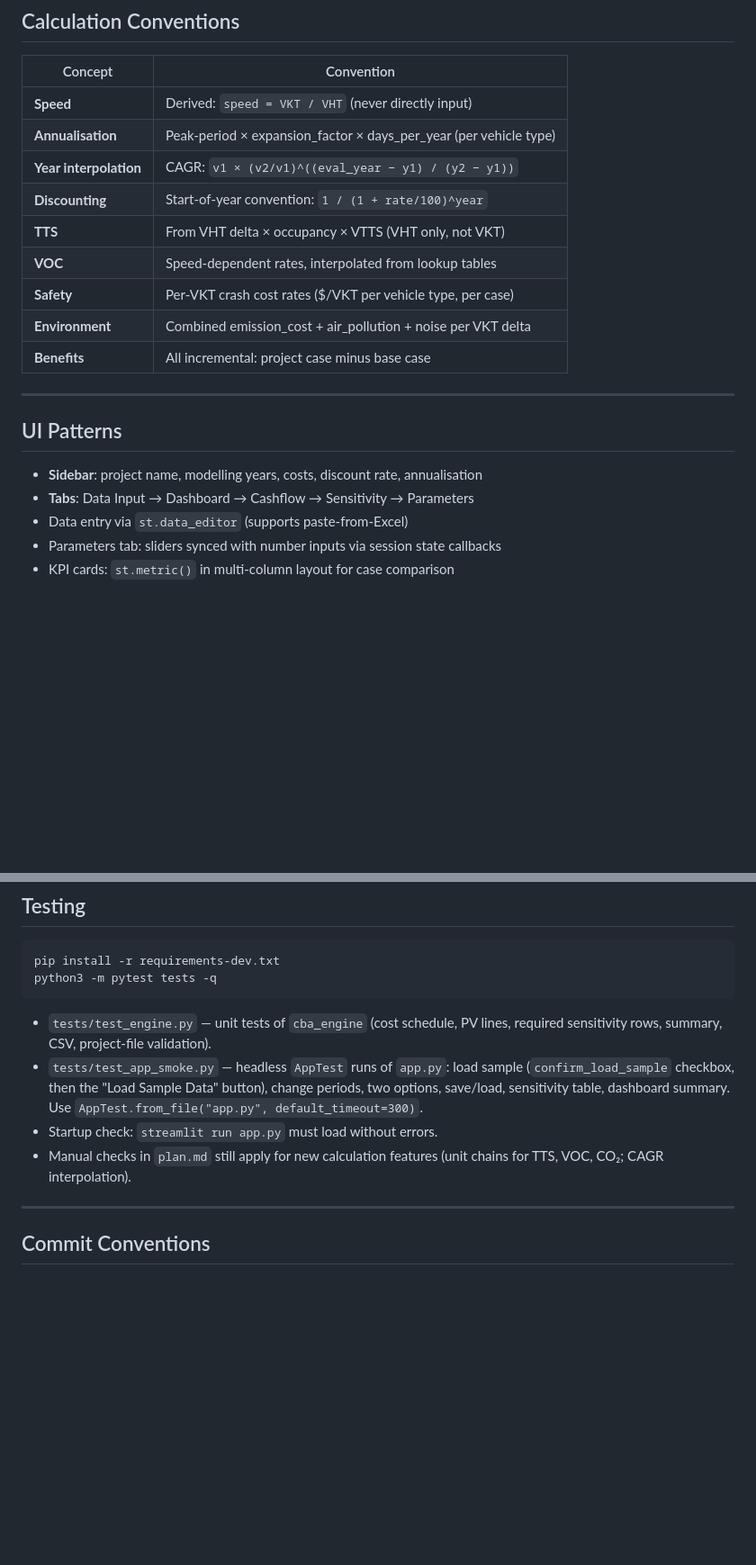
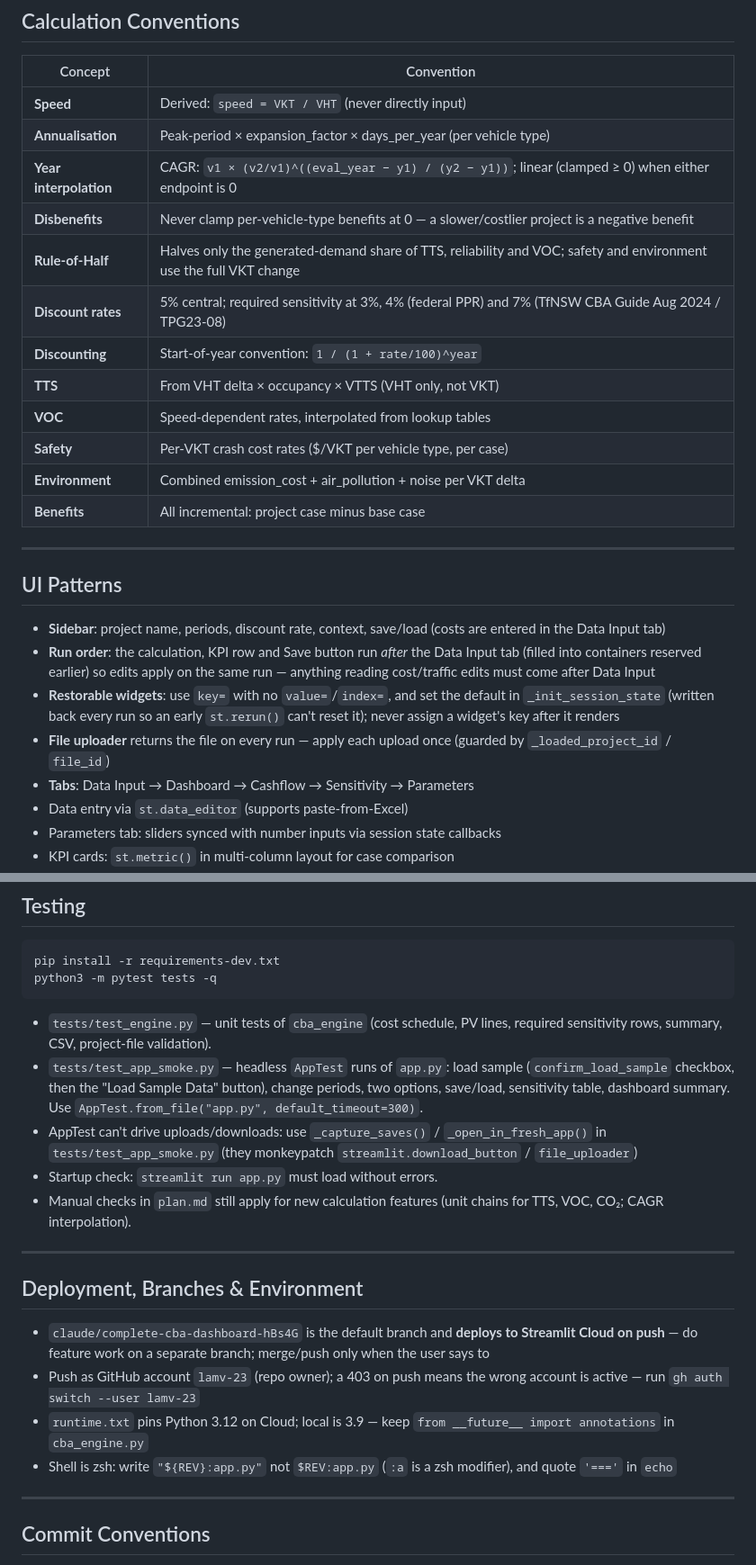
Before and after one commit to lamv-23/Cost-Benefit-Analysis, a Markdown page: CLAUDE.md, 2 parts joined by grey strips. Shown at 90% size. Rendered like a GitHub page; blank space fills up the shorter version.

Commit message:
docs: CLAUDE.md — deploy branch, GitHub account, Streamlit run-order and widget-state rules
Co-Authored-By: Claude Opus 5.5 <noreply@anthropic.com>
Claude-Session: https://claude.ai/code/session_01EaE5nuaAmjgbnChHcZtGYJ

```diff
--- a/CLAUDE.md
+++ b/CLAUDE.md
@@ -169,7 +169,10 @@ Mapping is defined in `VTYPE_MAP` constant.
 |---------|-----------|
 | **Speed** | Derived: `speed = VKT / VHT` (never directly input) |
 | **Annualisation** | Peak-period × expansion_factor × days_per_year (per vehicle type) |
-| **Year interpolation** | CAGR: `v1 × (v2/v1)^((eval_year − y1) / (y2 − y1))` |
+| **Year interpolation** | CAGR: `v1 × (v2/v1)^((eval_year − y1) / (y2 − y1))`; linear (clamped ≥ 0) when either endpoint is 0 |
+| **Disbenefits** | Never clamp per-vehicle-type benefits at 0 — a slower/costlier project is a negative benefit |
+| **Rule-of-Half** | Halves only the generated-demand share of TTS, reliability and VOC; safety and environment use the full VKT change |
+| **Discount rates** | 5% central; required sensitivity at 3%, 4% (federal PPR) and 7% (TfNSW CBA Guide Aug 2024 / TPG23-08) |
 | **Discounting** | Start-of-year convention: `1 / (1 + rate/100)^year` |
 | **TTS** | From VHT delta × occupancy × VTTS (VHT only, not VKT) |
 | **VOC** | Speed-dependent rates, interpolated from lookup tables |
@@ -181,7 +184,10 @@ Mapping is defined in `VTYPE_MAP` constant.
 
 ## UI Patterns
 
-- **Sidebar**: project name, modelling years, costs, discount rate, annualisation
+- **Sidebar**: project name, periods, discount rate, context, save/load (costs are entered in the Data Input tab)
+- **Run order**: the calculation, KPI row and Save button run *after* the Data Input tab (filled into containers reserved earlier) so edits apply on the same run — anything reading cost/traffic edits must come after Data Input
+- **Restorable widgets**: use `key=` with no `value=`/`index=`, and set the default in `_init_session_state` (written back every run so an early `st.rerun()` can't reset it); never assign a widget's key after it renders
+- **File uploader** returns the file on every run — apply each upload once (guarded by `_loaded_project_id` / `file_id`)
 - **Tabs**: Data Input → Dashboard → Cashflow → Sensitivity → Parameters
 - Data entry via `st.data_editor` (supports paste-from-Excel)
 - Parameters tab: sliders synced with number inputs via session state callbacks
@@ -232,8 +238,18 @@ python3 -m pytest tests -q
 
 - `tests/test_engine.py` — unit tests of `cba_engine` (cost schedule, PV lines, required sensitivity rows, summary, CSV, project-file validation).
 - `tests/test_app_smoke.py` — headless `AppTest` runs of `app.py`: load sample (`confirm_load_sample` checkbox, then the "Load Sample Data" button), change periods, two options, save/load, sensitivity table, dashboard summary. Use `AppTest.from_file("app.py", default_timeout=300)`.
+- AppTest can't drive uploads/downloads: use `_capture_saves()` / `_open_in_fresh_app()` in `tests/test_app_smoke.py` (they monkeypatch `streamlit.download_button` / `file_uploader`)
 - Startup check: `streamlit run app.py` must load without errors.
 - Manual checks in `plan.md` still apply for new calculation features (unit chains for TTS, VOC, CO₂; CAGR interpolation).
+
+---
+
+## Deployment, Branches & Environment
+
+- `claude/complete-cba-dashboard-hBs4G` is the default branch and **deploys to Streamlit Cloud on push** — do feature work on a separate branch; merge/push only when the user says to
+- Push as GitHub account `lamv-23` (repo owner); a 403 on push means the wrong account is active — run `gh auth switch --user lamv-23`
+- `runtime.txt` pins Python 3.12 on Cloud; local is 3.9 — keep `from __future__ import annotations` in `cba_engine.py`
+- Shell is zsh: write `"${REV}:app.py"` not `$REV:app.py` (`:a` is a zsh modifier), and quote `'==='` in `echo`
 
 ---
 
```
